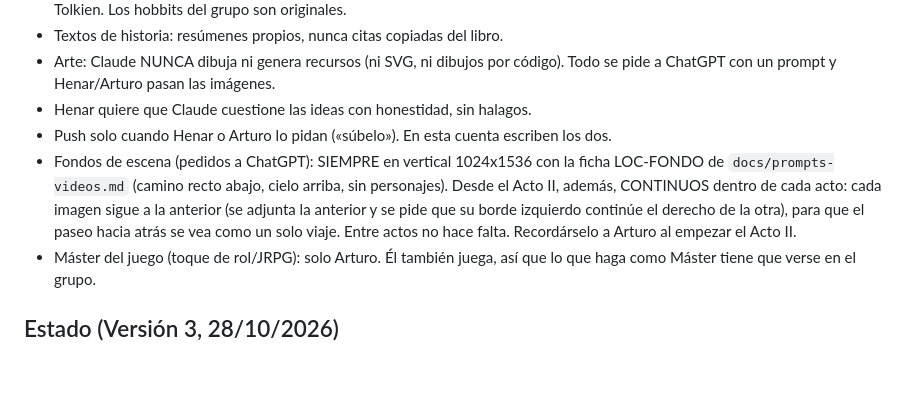
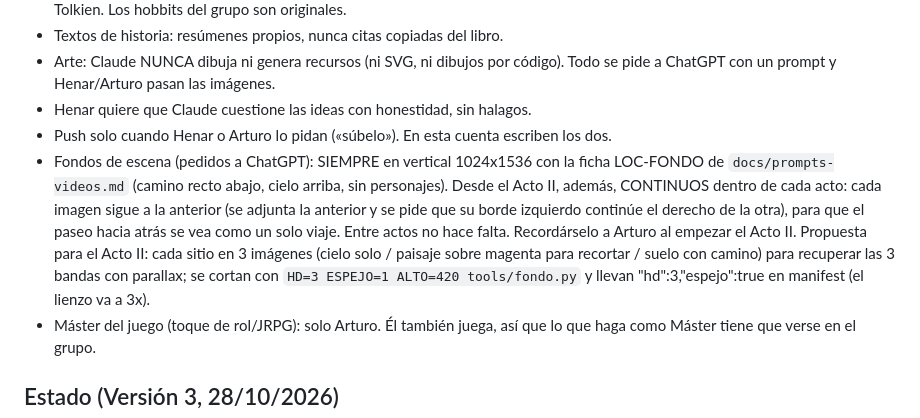
Before and after one commit to arturoMunoz/la-otra-comunidad, a Markdown page: CLAUDE.md, the part around the change. Rendered like a GitHub page; blank space fills up the shorter version.

Commit message:
Notas: fondos HD y propuesta de 3 bandas para el Acto II
Co-Authored-By: Claude Opus 5.5 <noreply@anthropic.com>
Claude-Session: https://claude.ai/code/session_016LDX8s9ZoDhMCEDmCMU4bZ

```diff
--- a/CLAUDE.md
+++ b/CLAUDE.md
@@ -24,7 +24,7 @@ Juego web privado para 9 amigos (Arturo, Porru, Adrián, Carlos, Fer, Edo, Rodri
 - Arte: Claude NUNCA dibuja ni genera recursos (ni SVG, ni dibujos por código). Todo se pide a ChatGPT con un prompt y Henar/Arturo pasan las imágenes.
 - Henar quiere que Claude cuestione las ideas con honestidad, sin halagos.
 - Push solo cuando Henar o Arturo lo pidan («súbelo»). En esta cuenta escriben los dos.
-- Fondos de escena (pedidos a ChatGPT): SIEMPRE en vertical 1024x1536 con la ficha LOC-FONDO de `docs/prompts-videos.md` (camino recto abajo, cielo arriba, sin personajes). Desde el Acto II, además, CONTINUOS dentro de cada acto: cada imagen sigue a la anterior (se adjunta la anterior y se pide que su borde izquierdo continúe el derecho de la otra), para que el paseo hacia atrás se vea como un solo viaje. Entre actos no hace falta. Recordárselo a Arturo al empezar el Acto II.
+- Fondos de escena (pedidos a ChatGPT): SIEMPRE en vertical 1024x1536 con la ficha LOC-FONDO de `docs/prompts-videos.md` (camino recto abajo, cielo arriba, sin personajes). Desde el Acto II, además, CONTINUOS dentro de cada acto: cada imagen sigue a la anterior (se adjunta la anterior y se pide que su borde izquierdo continúe el derecho de la otra), para que el paseo hacia atrás se vea como un solo viaje. Entre actos no hace falta. Recordárselo a Arturo al empezar el Acto II. Propuesta para el Acto II: cada sitio en 3 imágenes (cielo solo / paisaje sobre magenta para recortar / suelo con camino) para recuperar las 3 bandas con parallax; se cortan con `HD=3 ESPEJO=1 ALTO=420 tools/fondo.py` y llevan "hd":3,"espejo":true en manifest (el lienzo va a 3x).
 - Máster del juego (toque de rol/JRPG): solo Arturo. Él también juega, así que lo que haga como Máster tiene que verse en el grupo.
 
 ## Estado (Versión 3, 28/10/2026)
```
